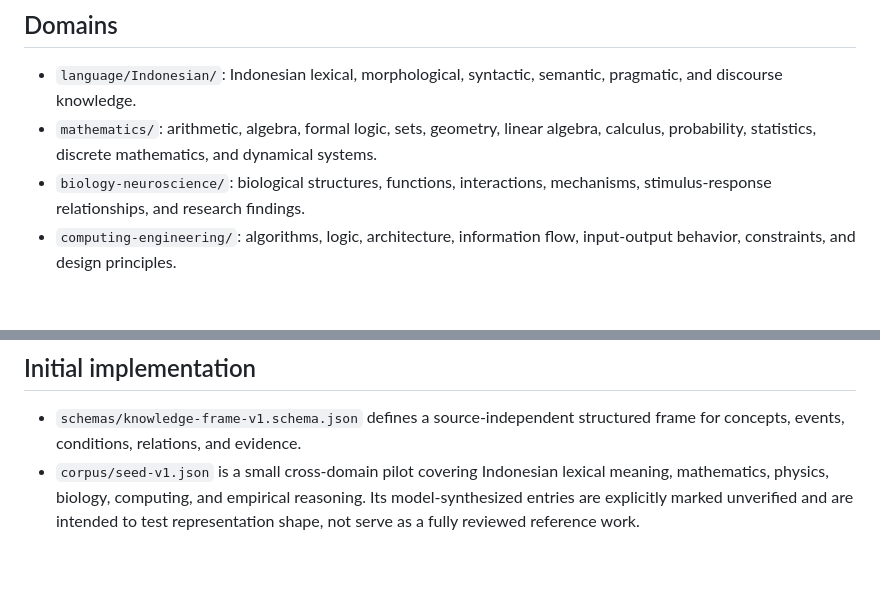
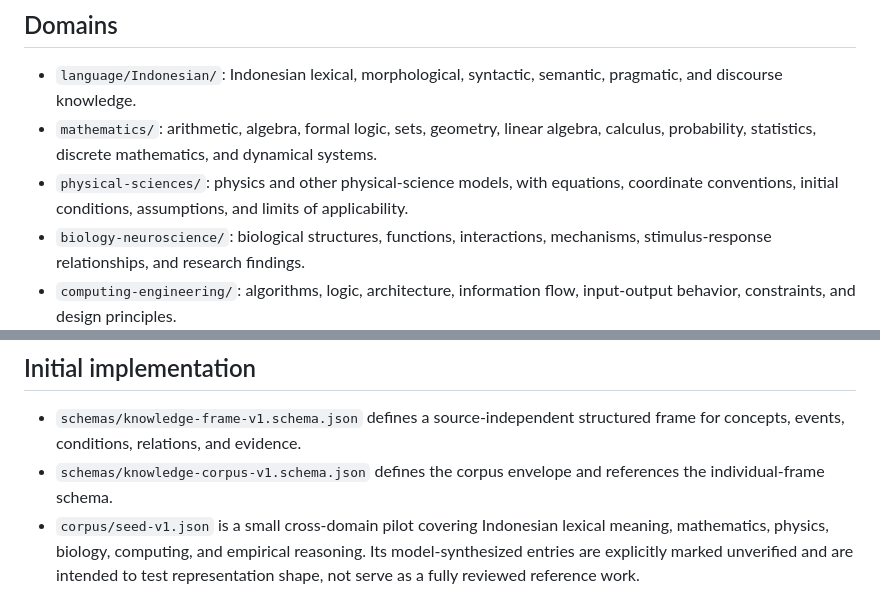
Before and after one commit to mpsprintit-spec/horizon-artificial-brain, a Markdown page: knowledge/README.md, 2 parts joined by grey strips. GitHub-like rendering; blank space fills up the shorter version.

Commit message:
Document physical sciences and corpus schema

```diff
--- a/knowledge/README.md
+++ b/knowledge/README.md
@@ -10,6 +10,7 @@ The corpus stores more than labels or isolated facts. When relevant, each entry
 
 - `language/Indonesian/`: Indonesian lexical, morphological, syntactic, semantic, pragmatic, and discourse knowledge.
 - `mathematics/`: arithmetic, algebra, formal logic, sets, geometry, linear algebra, calculus, probability, statistics, discrete mathematics, and dynamical systems.
+- `physical-sciences/`: physics and other physical-science models, with equations, coordinate conventions, initial conditions, assumptions, and limits of applicability.
 - `biology-neuroscience/`: biological structures, functions, interactions, mechanisms, stimulus-response relationships, and research findings.
 - `computing-engineering/`: algorithms, logic, architecture, information flow, input-output behavior, constraints, and design principles.
 - `empirical-reasoning/`: observations, evidence, hypotheses, predictions, outcomes, prediction errors, confidence, and revision conditions.
@@ -28,6 +29,7 @@ The corpus stores more than labels or isolated facts. When relevant, each entry
 ## Initial implementation
 
 - `schemas/knowledge-frame-v1.schema.json` defines a source-independent structured frame for concepts, events, conditions, relations, and evidence.
+- `schemas/knowledge-corpus-v1.schema.json` defines the corpus envelope and references the individual-frame schema.
 - `corpus/seed-v1.json` is a small cross-domain pilot covering Indonesian lexical meaning, mathematics, physics, biology, computing, and empirical reasoning. Its model-synthesized entries are explicitly marked unverified and are intended to test representation shape, not serve as a fully reviewed reference work.
 
 ## Relationship to runtime
```
